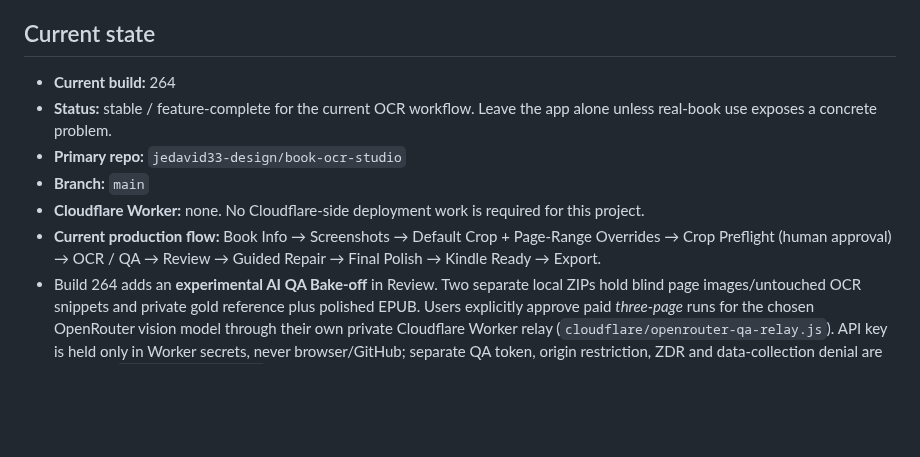
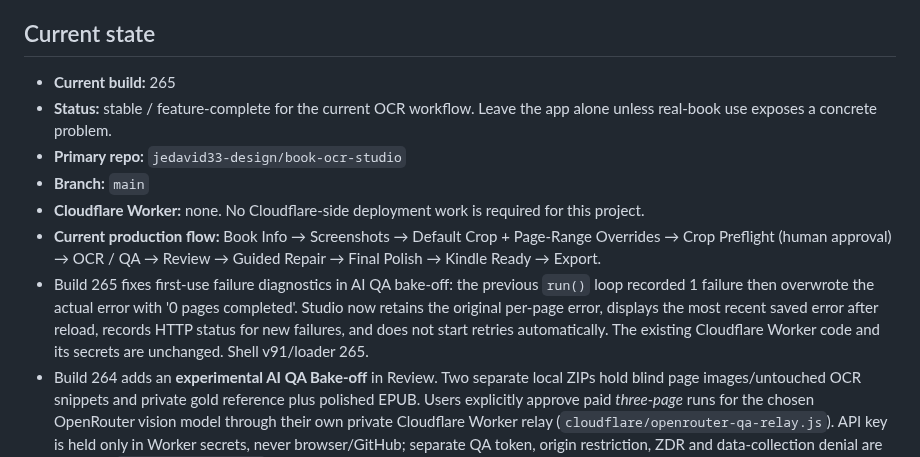
Before and after one commit to jedavid33-design/book-ocr-studio, a Markdown page: PROJECT_STATE.md, the part around the change. GitHub-like rendering; blank space fills up the shorter version.

Commit message:
Build 265: document persistent OpenRouter failure diagnostics for browser retry safety

```diff
--- a/PROJECT_STATE.md
+++ b/PROJECT_STATE.md
@@ -6,12 +6,13 @@
 
 ## Current state
 
-- **Current build:** 264
+- **Current build:** 265
 - **Status:** stable / feature-complete for the current OCR workflow. Leave the app alone unless real-book use exposes a concrete problem.
 - **Primary repo:** `jedavid33-design/book-ocr-studio`
 - **Branch:** `main`
 - **Cloudflare Worker:** none. No Cloudflare-side deployment work is required for this project.
 - **Current production flow:** Book Info → Screenshots → Default Crop + Page-Range Overrides → Crop Preflight (human approval) → OCR / QA → Review → Guided Repair → Final Polish → Kindle Ready → Export.
+- Build 265 fixes first-use failure diagnostics in AI QA bake-off: the previous `run()` loop recorded 1 failure then overwrote the actual error with '0 pages completed'. Studio now retains the original per-page error, displays the most recent saved error after reload, records HTTP status for new failures, and does not start retries automatically. The existing Cloudflare Worker code and its secrets are unchanged. Shell v91/loader 265.
 - Build 264 adds an **experimental AI QA Bake-off** in Review. Two separate local ZIPs hold blind page images/untouched OCR snippets and private gold reference plus polished EPUB. Users explicitly approve paid *three-page* runs for the chosen OpenRouter vision model through their own private Cloudflare Worker relay (`cloudflare/openrouter-qa-relay.js`). API key is held only in Worker secrets, never browser/GitHub; separate QA token, origin restriction, ZDR and data-collection denial are required. `qa-bakeoff-core.js` locally scores exact text, substantive errors, typography-only changes and false-positive controls; `qa-bakeoff-ui.js` preserves results locally, exports/imports JSON, and does not alter source, QA, or EPUB. Pilot benchmark is Pucked Over Prologue + Chapters 1–4 (41 pages); original archive's cover is intentionally omitted. It has 853 saved text edits and 41 deliberate no-change controls, NOT complete raw OCR full-page reference. No model API calls have been made; deploy/configure relay to start. See `AI_QA_BAKEOFF_SETUP.md`. Offline shell v90/CSS 70/loader 264; 10 regression suites.
 - Build 263 adds **Review → Prioritized QA Review**, a separate read-only inspection order implemented by `prioritized-qa-queue.js`. Its single-run snapshot composes existing chapter-opening/POV audit, residual word boundaries, Final Polish source-backed issues (with QA suppression and ignore decisions), stale message bubbles, pending Dropcap Rescue candidates, and unresolved typography. Pages rank as high attention, review suggested, or no patterns flagged, with a priority-vs-book-order switch, filters, source-page jumps, Next flagged, and progressive 60-row display. A zero-flag page is emphatically **not QA verified**, and no approval/skipping states are inferred or written. Results are transient and Review typing/chapter heading edits mark them stale; users rerun after downstream repairs or QA imports. The word-audit display cap is raised for queueing and any omissions are disclosed. No source/project mutation, no re-OCR, no export gate, no Worker. Cache v89/CSS 69/loader 263; new `tests/prioritized-qa-queue.test.js` (nine regression suites).
 - Build 262 adds **Kindle Ready → Preview generated EPUB** for screenshot-based EPUB projects. It builds the same actual EPUB ZIP internally via `buildEpub({preview:true})`, skipping normal editor synchronization and italic-projection changes, and presents its chapter XHTML + precise `EPUB/style.css` through an isolated `iframe sandbox=""` with CSP. Images are displayed only from ZIP-packaged assets via data URIs. Controls: cover/title/chapter selector, previous/next, 360/640/820px reader widths; per-section paragraph, italic, bubble, semantic scene-break, illustration counts and advisory warnings. No OCR/QA state writes, no EPUB download while previewing, no Worker. **Important:** browser preview is not proof of Apple Books/Kindle rendering and does not preview patched imported EPUBs. Complete Kindle Ready before inspecting and separately verify an actual exported EPUB in a reading app. CSS 68, loader 262, offline shell v88, eighth regression suite `tests/epub-visual-preview.test.js`.
```
